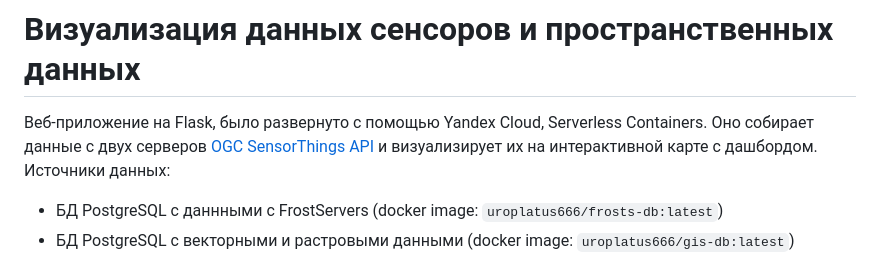
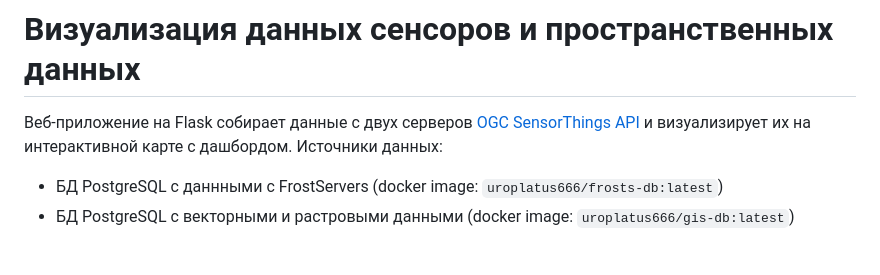
Before and after one commit to uroplatus666/geosensors-app, a Markdown page: README.md, the part around the change. Drawn GitHub-style.

```diff
--- a/README.md
+++ b/README.md
@@ -1,6 +1,6 @@
 # Визуализация данных сенсоров и пространственных данных
 
-Веб-приложение на Flask, было развернуто с помощью Yandex Cloud, Serverless Containers. Оно собирает данные с двух серверов [OGC SensorThings API](https://www.ogc.org/standards/sensorthings) и визуализирует их на интерактивной карте с дашбордом. Источники данных:
+Веб-приложение на Flask собирает данные с двух серверов [OGC SensorThings API](https://www.ogc.org/standards/sensorthings) и визуализирует их на интерактивной карте с дашбордом. Источники данных:
 - БД PostgreSQL с даннными с FrostServers (docker image: `uroplatus666/frosts-db:latest`)
 - БД PostgreSQL с векторными и растровыми данными (docker image: `uroplatus666/gis-db:latest`)
 
```
